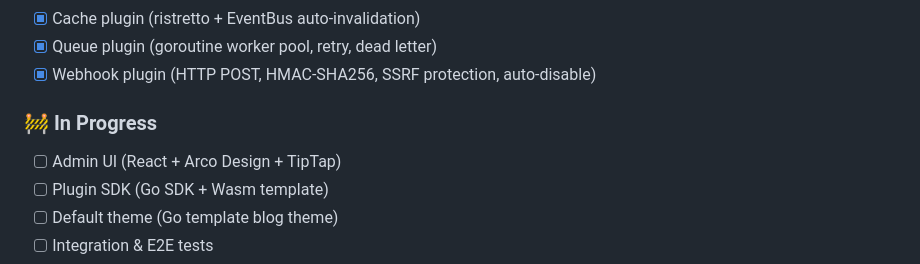
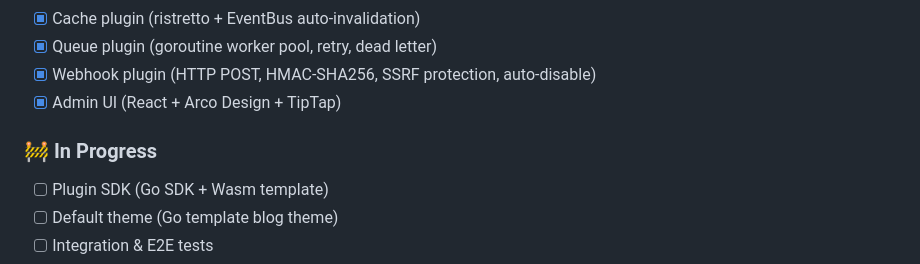
Before and after one commit to wangling-miao/ARoute, a Markdown page: README_EN.md, the part around the change. Rendered like a GitHub page.

```diff
--- a/README_EN.md
+++ b/README_EN.md
@@ -468,10 +468,10 @@ make admin-dev
 - [x] Cache plugin (ristretto + EventBus auto-invalidation)
 - [x] Queue plugin (goroutine worker pool, retry, dead letter)
 - [x] Webhook plugin (HTTP POST, HMAC-SHA256, SSRF protection, auto-disable)
+- [x] Admin UI (React + Arco Design + TipTap)
 
 ### 🚧 In Progress
 
-- [ ] Admin UI (React + Arco Design + TipTap)
 - [ ] Plugin SDK (Go SDK + Wasm template)
 - [ ] Default theme (Go template blog theme)
 - [ ] Integration & E2E tests
```
Also changed, not shown: README.md (+1 -1 lines).
